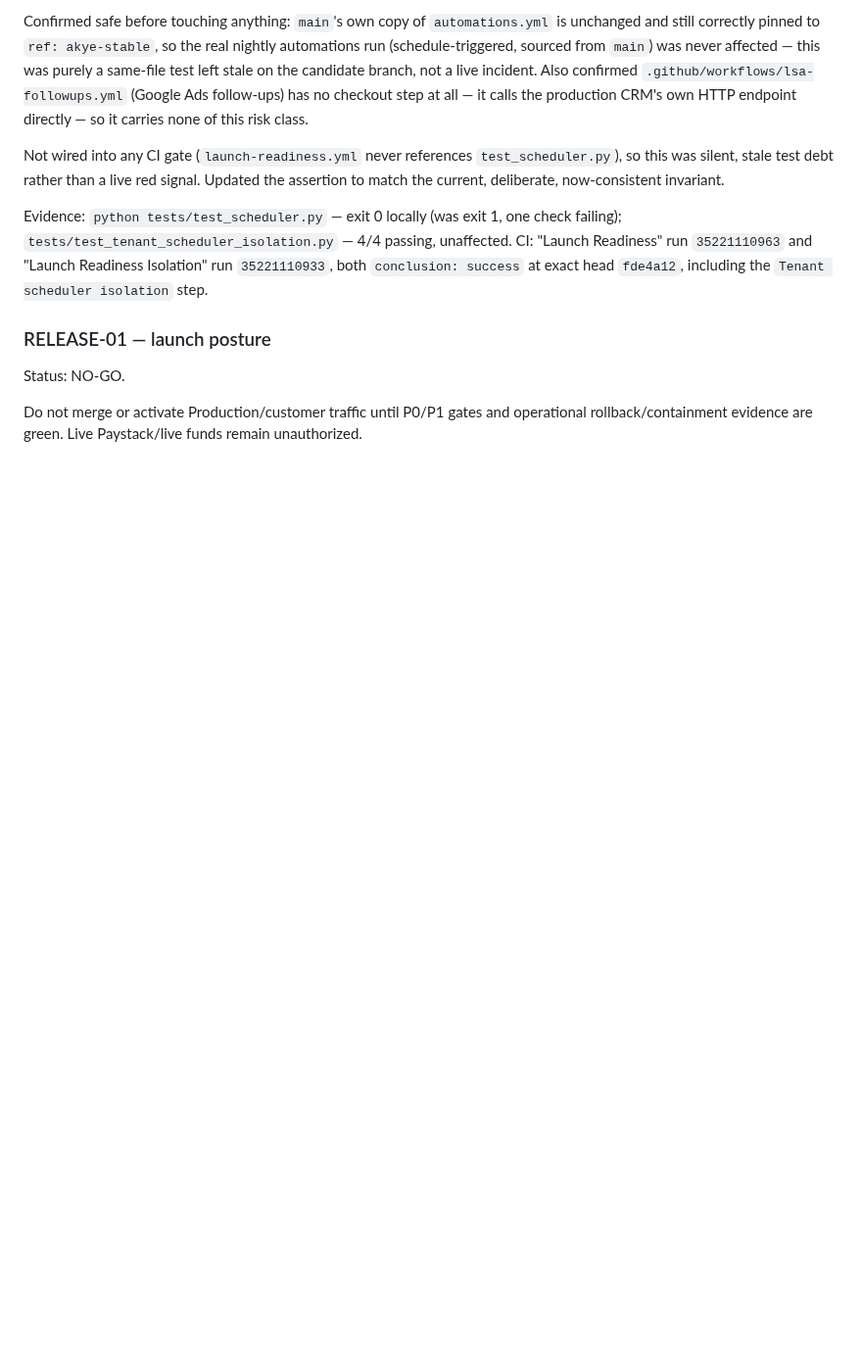
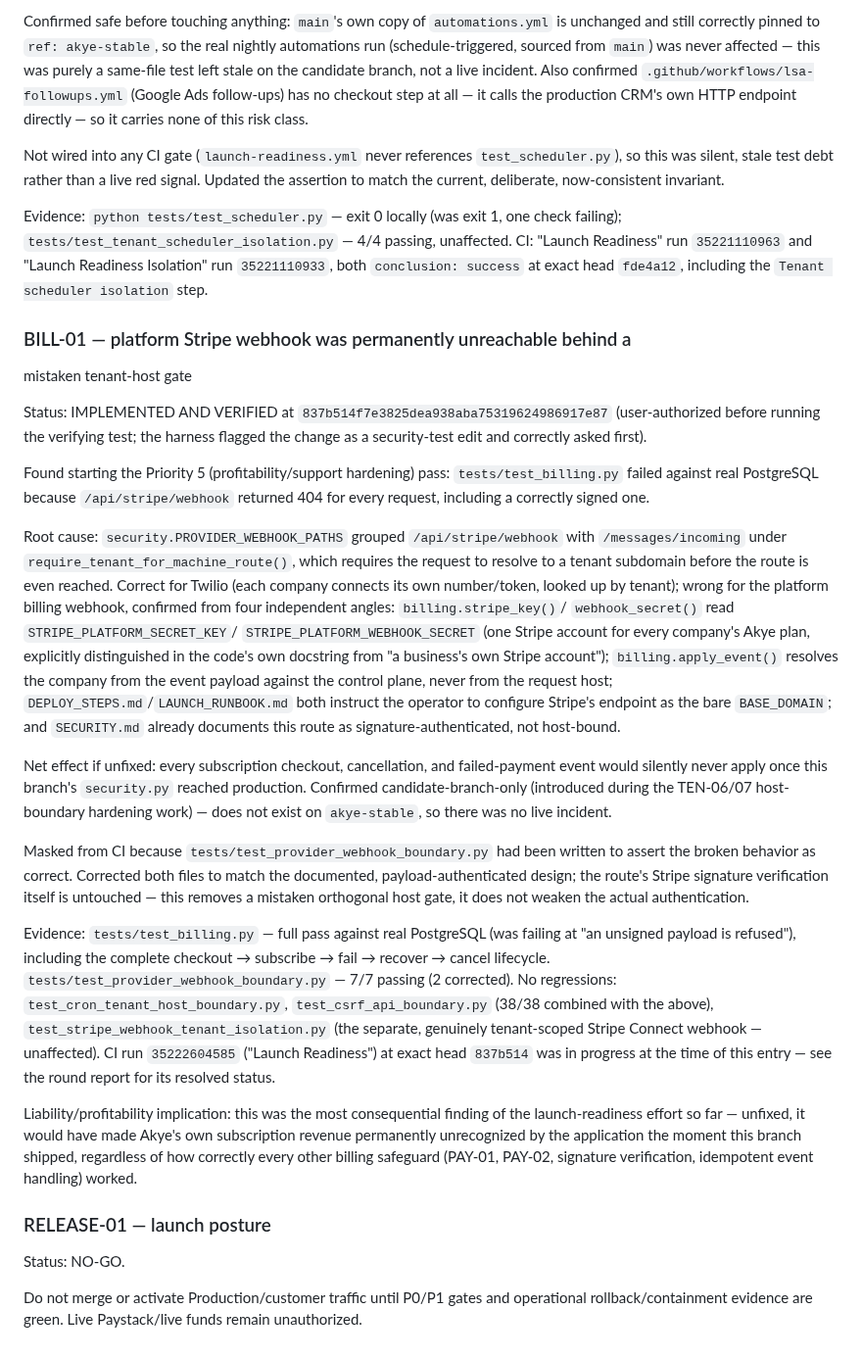
Before and after one commit to queenofsidehustles-ai/dazzle-shine-crm, a Markdown page: docs/launch-readiness/decision-evidence-register.md, the part around the change. Shown at 98% size. GitHub-like rendering; blank space fills up the shorter version.

Commit message:
Record BILL-01 in the decision/evidence register
Documents the platform Stripe webhook tenant-host gate defect found and
fixed at 837b514: net effect if unfixed, why it's candidate-branch-only
(no live incident on akye-stable), and the local PostgreSQL evidence.
CI confirmation pending at the time of this commit.

Co-Authored-By: Claude Sonnet 5 <noreply@anthropic.com>
Claude-Session: https://claude.ai/code/session_013VyhaNTDx1Yy4jHwkfznhU

```diff
--- a/docs/launch-readiness/decision-evidence-register.md
+++ b/docs/launch-readiness/decision-evidence-register.md
@@ -292,6 +292,64 @@ unaffected. CI: "Launch Readiness" run `35221110963` and "Launch Readiness
 Isolation" run `35221110933`, both `conclusion: success` at exact head
 `fde4a12`, including the `Tenant scheduler isolation` step.
 
+### BILL-01 — platform Stripe webhook was permanently unreachable behind a
+mistaken tenant-host gate
+
+Status: IMPLEMENTED AND VERIFIED at `837b514f7e3825dea938aba75319624986917e87`
+(user-authorized before running the verifying test; the harness flagged the
+change as a security-test edit and correctly asked first).
+
+Found starting the Priority 5 (profitability/support hardening) pass:
+`tests/test_billing.py` failed against real PostgreSQL because
+`/api/stripe/webhook` returned 404 for every request, including a correctly
+signed one.
+
+Root cause: `security.PROVIDER_WEBHOOK_PATHS` grouped `/api/stripe/webhook`
+with `/messages/incoming` under `require_tenant_for_machine_route()`, which
+requires the request to resolve to a tenant subdomain before the route is
+even reached. Correct for Twilio (each company connects its own
+number/token, looked up by tenant); wrong for the platform billing webhook,
+confirmed from four independent angles: `billing.stripe_key()`/
+`webhook_secret()` read `STRIPE_PLATFORM_SECRET_KEY`/
+`STRIPE_PLATFORM_WEBHOOK_SECRET` (one Stripe account for every company's
+Akye plan, explicitly distinguished in the code's own docstring from "a
+business's own Stripe account"); `billing.apply_event()` resolves the
+company from the event payload against the control plane, never from the
+request host; `DEPLOY_STEPS.md`/`LAUNCH_RUNBOOK.md` both instruct the
+operator to configure Stripe's endpoint as the bare `BASE_DOMAIN`; and
+`SECURITY.md` already documents this route as signature-authenticated, not
+host-bound.
+
+Net effect if unfixed: every subscription checkout, cancellation, and
+failed-payment event would silently never apply once this branch's
+`security.py` reached production. Confirmed candidate-branch-only
+(introduced during the TEN-06/07 host-boundary hardening work) — does not
+exist on `akye-stable`, so there was no live incident.
+
+Masked from CI because `tests/test_provider_webhook_boundary.py` had been
+written to assert the broken behavior as correct. Corrected both files to
+match the documented, payload-authenticated design; the route's Stripe
+signature verification itself is untouched — this removes a mistaken
+orthogonal host gate, it does not weaken the actual authentication.
+
+Evidence: `tests/test_billing.py` — full pass against real PostgreSQL
+(was failing at "an unsigned payload is refused"), including the complete
+checkout → subscribe → fail → recover → cancel lifecycle.
+`tests/test_provider_webhook_boundary.py` — 7/7 passing (2 corrected).
+No regressions: `test_cron_tenant_host_boundary.py`, `test_csrf_api_boundary.py`
+(38/38 combined with the above), `test_stripe_webhook_tenant_isolation.py`
+(the separate, genuinely tenant-scoped Stripe Connect webhook — unaffected).
+CI run `35222604585` ("Launch Readiness") at exact head `837b514` was in
+progress at the time of this entry — see the round report for its resolved
+status.
+
+Liability/profitability implication: this was the most consequential
+finding of the launch-readiness effort so far — unfixed, it would have made
+Akye's own subscription revenue permanently unrecognized by the application
+the moment this branch shipped, regardless of how correctly every other
+billing safeguard (PAY-01, PAY-02, signature verification, idempotent event
+handling) worked.
+
 ### RELEASE-01 — launch posture
 
 Status: NO-GO.
```
